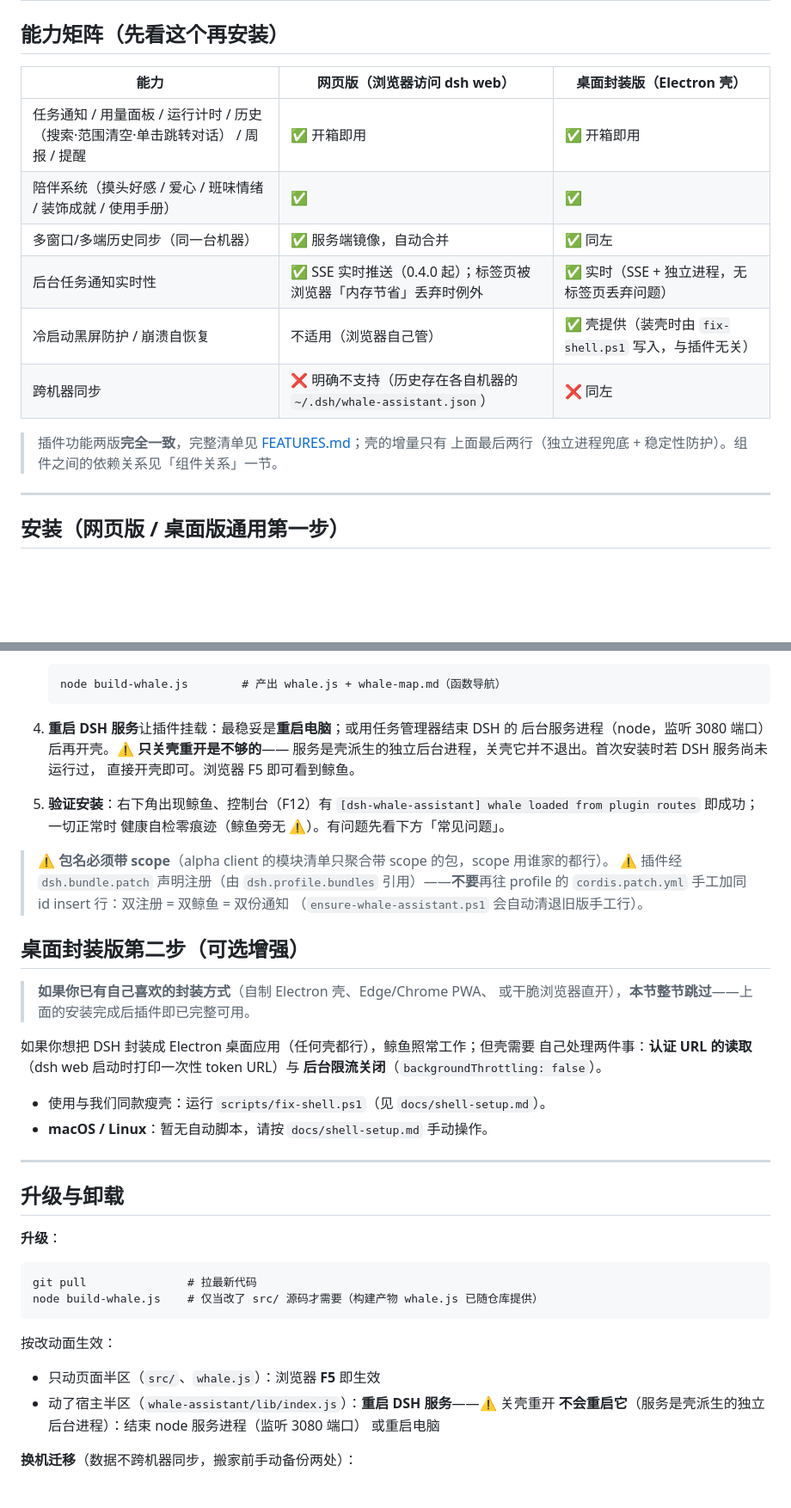
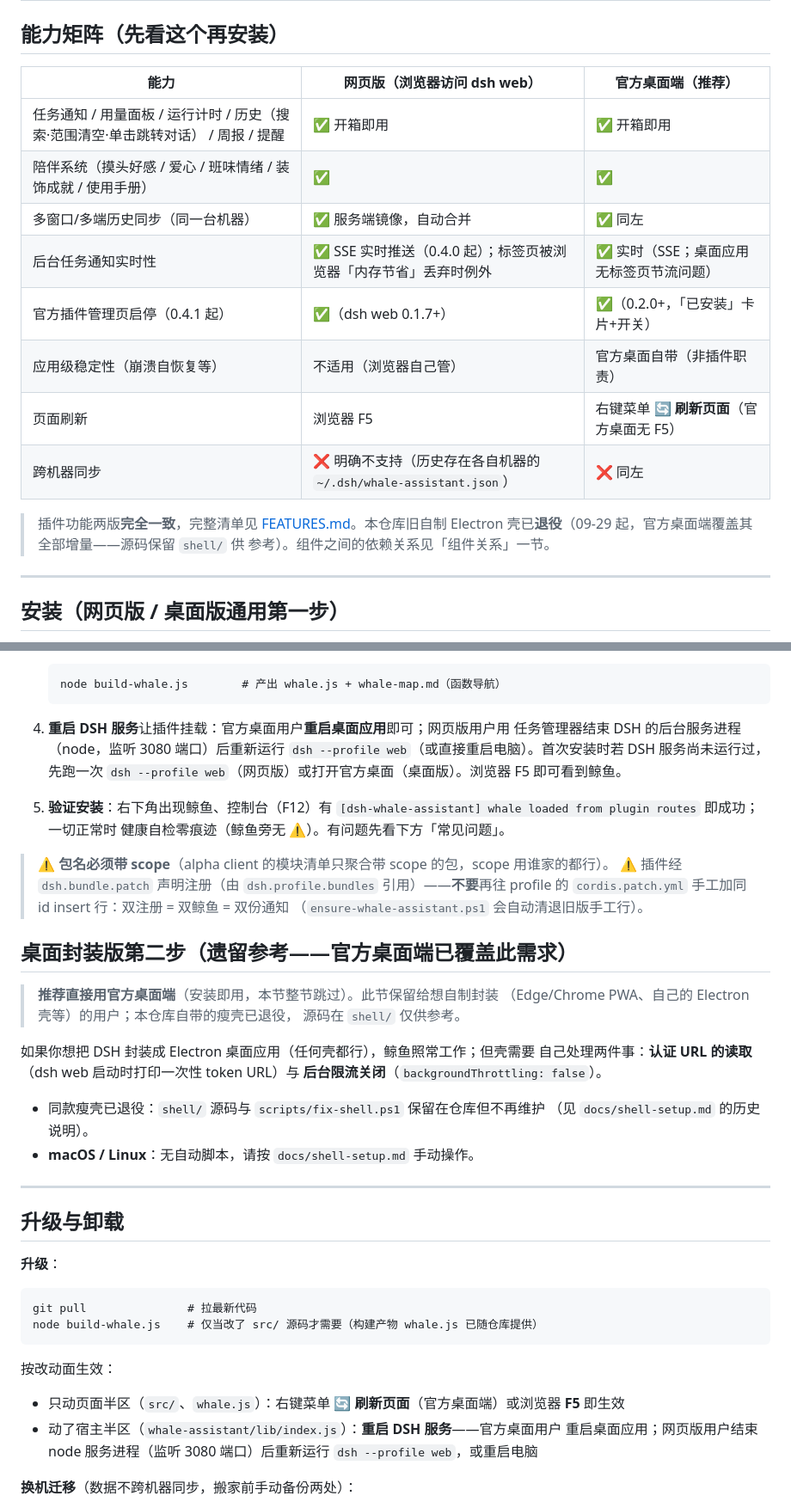
Before and after one commit to LengMu-Cloud/dsh-whale-assistant, a Markdown page: README.md, 2 parts joined by grey strips. Shown at 86% size. Drawn GitHub-style; blank space fills up the shorter version.

Commit message:
docs: retire the self-made shell across README matrix and install flow

````diff
--- a/README.md
+++ b/README.md
@@ -45,17 +45,20 @@
 
 ## 能力矩阵（先看这个再安装）
 
-| 能力 | 网页版（浏览器访问 dsh web） | 桌面封装版（Electron 壳） |
+| 能力 | 网页版（浏览器访问 dsh web） | 官方桌面端（推荐） |
 |---|---|---|
 | 任务通知 / 用量面板 / 运行计时 / 历史（搜索·范围清空·单击跳转对话） / 周报 / 提醒 | ✅ 开箱即用 | ✅ 开箱即用 |
 | 陪伴系统（摸头好感 / 爱心 / 班味情绪 / 装饰成就 / 使用手册） | ✅ | ✅ |
 | 多窗口/多端历史同步（同一台机器） | ✅ 服务端镜像，自动合并 | ✅ 同左 |
-| 后台任务通知实时性 | ✅ SSE 实时推送（0.4.0 起）；标签页被浏览器「内存节省」丢弃时例外 | ✅ 实时（SSE + 独立进程，无标签页丢弃问题） |
-| 冷启动黑屏防护 / 崩溃自恢复 | 不适用（浏览器自己管） | ✅ 壳提供（装壳时由 `fix-shell.ps1` 写入，与插件无关） |
+| 后台任务通知实时性 | ✅ SSE 实时推送（0.4.0 起）；标签页被浏览器「内存节省」丢弃时例外 | ✅ 实时（SSE；桌面应用无标签页节流问题） |
+| 官方插件管理页启停（0.4.1 起） | ✅（dsh web 0.1.7+） | ✅（0.2.0+，「已安装」卡片+开关） |
+| 应用级稳定性（崩溃自恢复等） | 不适用（浏览器自己管） | 官方桌面自带（非插件职责） |
+| 页面刷新 | 浏览器 F5 | 右键菜单 **🔄 刷新页面**（官方桌面无 F5） |
 | 跨机器同步 | ❌ 明确不支持（历史存在各自机器的 `~/.dsh/whale-assistant.json`） | ❌ 同左 |
 
-> 插件功能两版**完全一致**，完整清单见 [FEATURES.md](FEATURES.md)；壳的增量只有
-> 上面最后两行（独立进程兜底 + 稳定性防护）。组件之间的依赖关系见「组件关系」一节。
+> 插件功能两版**完全一致**，完整清单见 [FEATURES.md](FEATURES.md)。本仓库旧自制
+> Electron 壳已**退役**（09-29 起，官方桌面端覆盖其全部增量——源码保留 `shell/` 供
+> 参考）。组件之间的依赖关系见「组件关系」一节。
 
 ---
 
@@ -114,10 +117,10 @@ DSH 的 profile 目录默认在 `~/.dsh/profiles/web`（DSH 首次运行后生
    node build-whale.js        # 产出 whale.js + whale-map.md（函数导航）
    ```
 
-4. **重启 DSH 服务**让插件挂载：最稳妥是**重启电脑**；或用任务管理器结束 DSH 的
-   后台服务进程（node，监听 3080 端口）后再开壳。⚠️ **只关壳重开是不够的**——
-   服务是壳派生的独立后台进程，关壳它并不退出。首次安装时若 DSH 服务尚未运行过，
-   直接开壳即可。浏览器 F5 即可看到鲸鱼。
+4. **重启 DSH 服务**让插件挂载：官方桌面用户**重启桌面应用**即可；网页版用户用
+   任务管理器结束 DSH 的后台服务进程（node，监听 3080 端口）后重新运行
+   `dsh --profile web`（或直接重启电脑）。首次安装时若 DSH 服务尚未运行过，先跑一次
+   `dsh --profile web`（网页版）或打开官方桌面（桌面版）。浏览器 F5 即可看到鲸鱼。
 5. **验证安装**：右下角出现鲸鱼、控制台（F12）有
    `[dsh-whale-assistant] whale loaded from plugin routes` 即成功；一切正常时
    健康自检零痕迹（鲸鱼旁无 ⚠️）。有问题先看下方「常见问题」。
@@ -127,17 +130,19 @@ DSH 的 profile 目录默认在 `~/.dsh/profiles/web`（DSH 首次运行后生
 > profile 的 `cordis.patch.yml` 手工加同 id insert 行：双注册 = 双鲸鱼 = 双份通知
 > （`ensure-whale-assistant.ps1` 会自动清退旧版手工行）。
 
-## 桌面封装版第二步（可选增强）
+## 桌面封装版第二步（遗留参考——官方桌面端已覆盖此需求）
 
-> **如果你已有自己喜欢的封装方式**（自制 Electron 壳、Edge/Chrome PWA、
-> 或干脆浏览器直开），**本节整节跳过**——上面的安装完成后插件即已完整可用。
+> **推荐直接用官方桌面端**（安装即用，本节整节跳过）。此节保留给想自制封装
+> （Edge/Chrome PWA、自己的 Electron 壳等）的用户；本仓库自带的瘦壳已退役，
+> 源码在 `shell/` 仅供参考。
 
 如果你想把 DSH 封装成 Electron 桌面应用（任何壳都行），鲸鱼照常工作；但壳需要
 自己处理两件事：**认证 URL 的读取**（dsh web 启动时打印一次性 token URL）与
 **后台限流关闭**（`backgroundThrottling: false`）。
 
-- 使用与我们同款瘦壳：运行 `scripts/fix-shell.ps1`（见 `docs/shell-setup.md`）。
-- **macOS / Linux**：暂无自动脚本，请按 `docs/shell-setup.md` 手动操作。
+- 同款瘦壳已退役：`shell/` 源码与 `scripts/fix-shell.ps1` 保留在仓库但不再维护
+  （见 `docs/shell-setup.md` 的历史说明）。
+- **macOS / Linux**：无自动脚本，请按 `docs/shell-setup.md` 手动操作。
 
 ---
 
@@ -152,10 +157,11 @@ node build-whale.js    # 仅当改了 src/ 源码才需要（构建产物 whale.
 
 按改动面生效：
 
-- 只动页面半区（`src/`、`whale.js`）：浏览器 **F5** 即生效
-- 动了宿主半区（`whale-assistant/lib/index.js`）：**重启 DSH 服务**——⚠️ 关壳重开
-  **不会重启它**（服务是壳派生的独立后台进程）：结束 node 服务进程（监听 3080 端口）
-  或重启电脑
+- 只动页面半区（`src/`、`whale.js`）：右键菜单 **🔄 刷新页面**（官方桌面端）或浏览器
+  **F5** 即生效
+- 动了宿主半区（`whale-assistant/lib/index.js`）：**重启 DSH 服务**——官方桌面用户
+  重启桌面应用；网页版用户结束 node 服务进程（监听 3080 端口）后重新运行
+  `dsh --profile web`，或重启电脑
 
 **换机迁移**（数据不跨机器同步，搬家前手动备份两处）：
 
````
Also changed, not shown: other parts of README.md (+4 -4 lines), FEATURES.md (+1 -1 lines), docs/shell-setup.md (+4 -1 lines).
